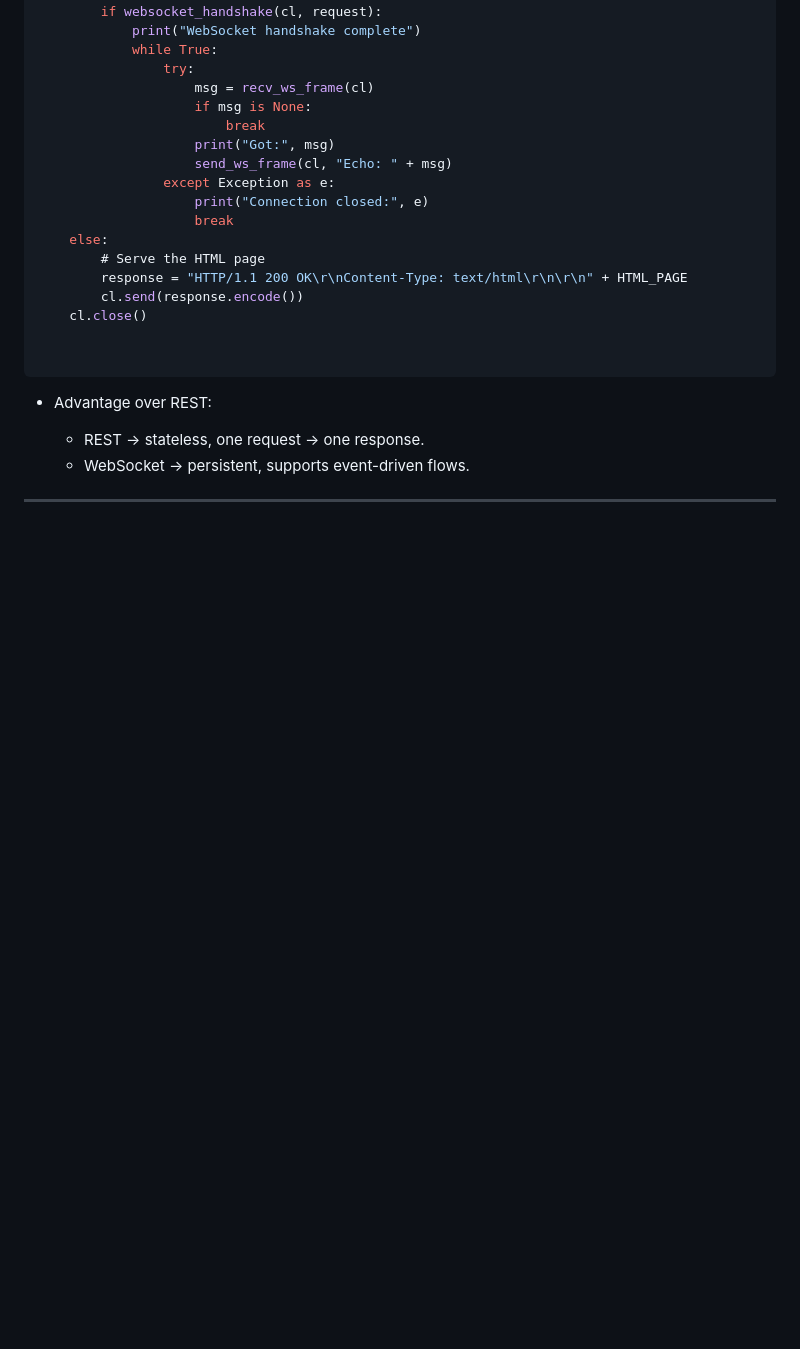
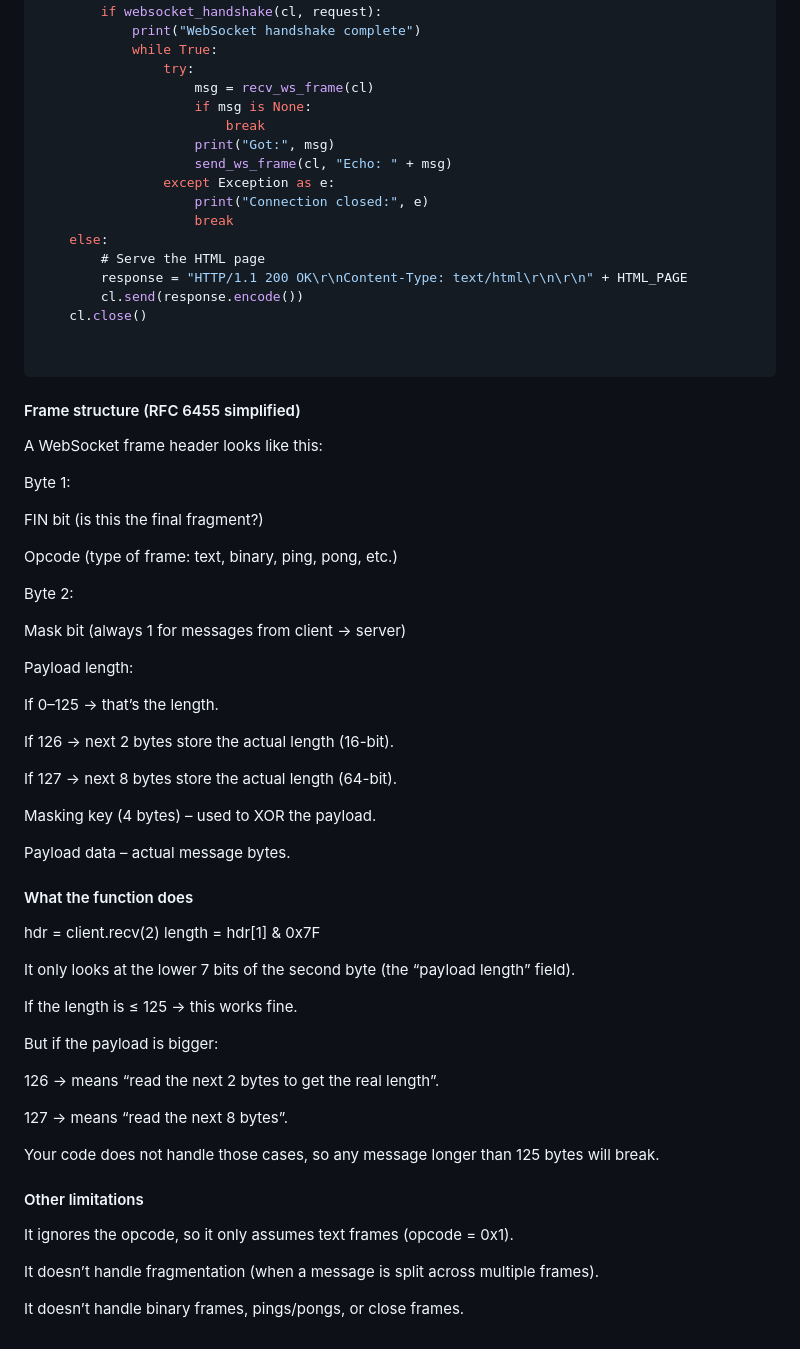
Before and after one commit to GerardoMunoz/embedded, a Markdown page: Websocket.md, the part around one of its changes. Drawn GitHub-style; blank space fills up the shorter version.

````diff
--- a/Websocket.md
+++ b/Websocket.md
@@ -393,9 +440,55 @@ while True:
 
 ```
 
-* Advantage over REST:
 
-  * REST → stateless, one request → one response.
-  * WebSocket → persistent, supports event-driven flows.
+#### Frame structure (RFC 6455 simplified)
 
----
+A WebSocket frame header looks like this:
+
+Byte 1:
+
+FIN bit (is this the final fragment?)
+
+Opcode (type of frame: text, binary, ping, pong, etc.)
+
+Byte 2:
+
+Mask bit (always 1 for messages from client → server)
+
+Payload length:
+
+If 0–125 → that’s the length.
+
+If 126 → next 2 bytes store the actual length (16-bit).
+
+If 127 → next 8 bytes store the actual length (64-bit).
+
+Masking key (4 bytes) – used to XOR the payload.
+
+Payload data – actual message bytes.
+
+#### What the function does
+
+hdr = client.recv(2)
+length = hdr[1] & 0x7F
+
+
+It only looks at the lower 7 bits of the second byte (the “payload length” field).
+
+If the length is ≤ 125 → this works fine.
+
+But if the payload is bigger:
+
+126 → means “read the next 2 bytes to get the real length”.
+
+127 → means “read the next 8 bytes”.
+
+Your code does not handle those cases, so any message longer than 125 bytes will break.
+
+#### Other limitations
+
+It ignores the opcode, so it only assumes text frames (opcode = 0x1).
+
+It doesn’t handle fragmentation (when a message is split across multiple frames).
+
+It doesn’t handle binary frames, pings/pongs, or close frames.
````
Also changed, not shown: other parts of Websocket.md (+47 -0 lines).
